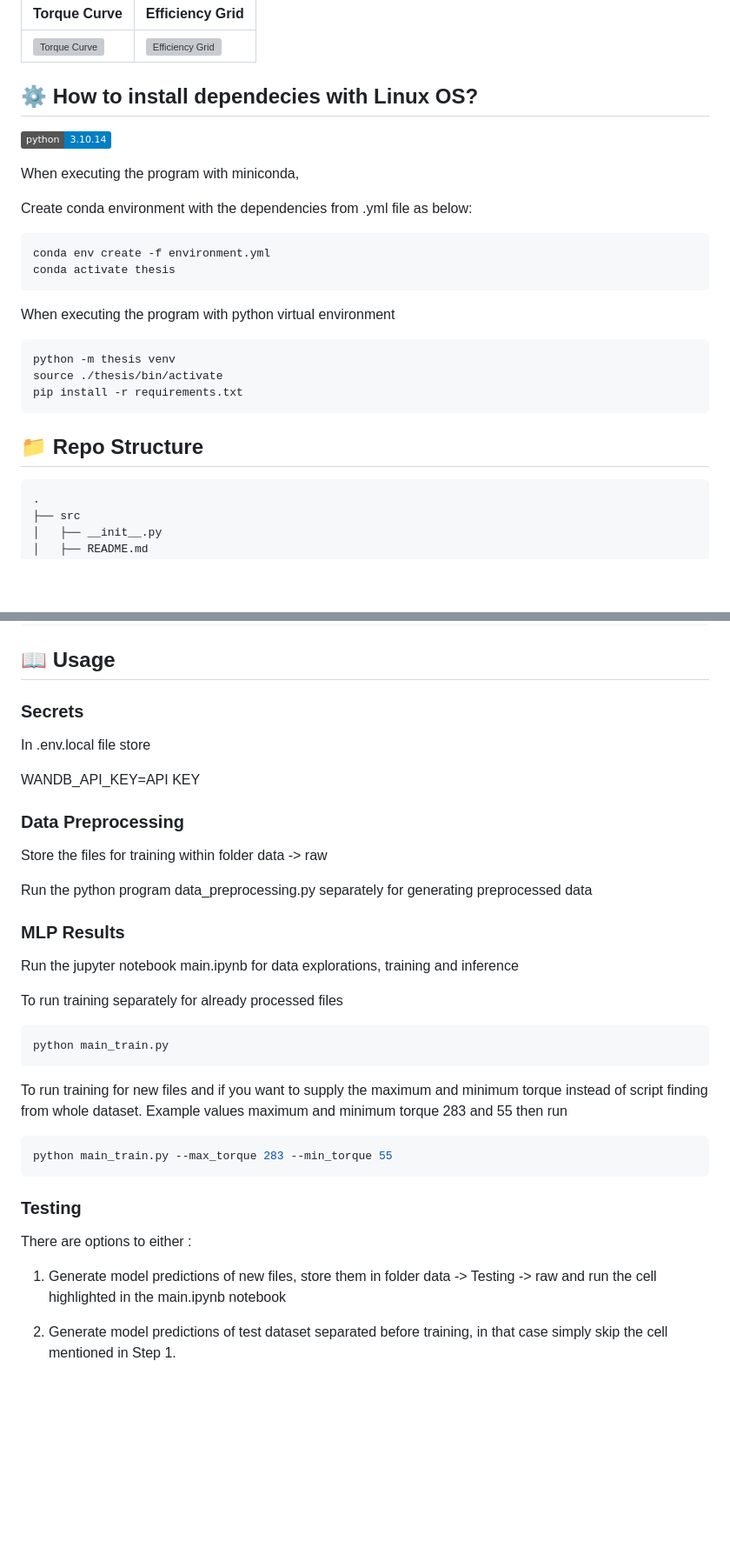
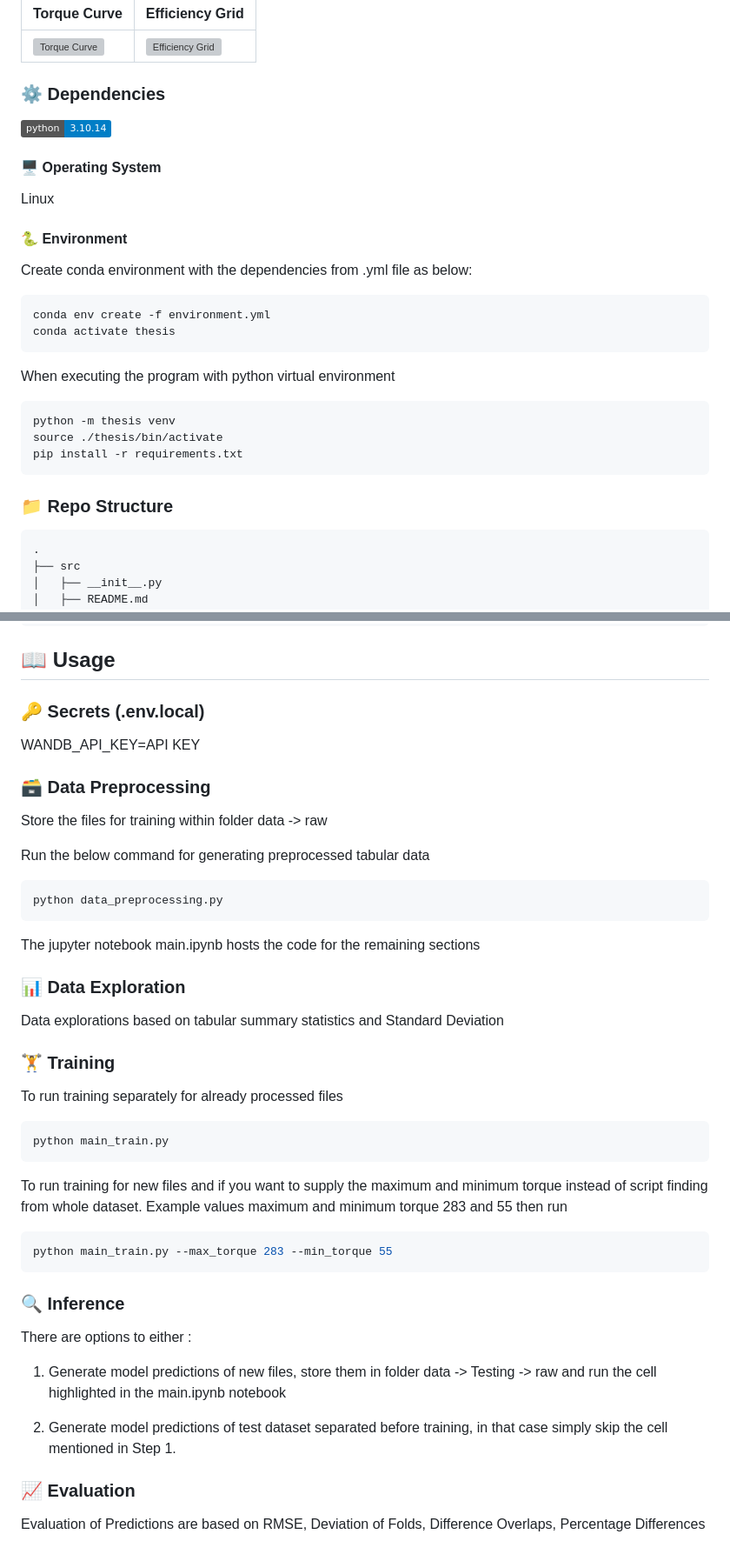
Before and after one commit to Lilly-25/Masters-Thesis, a Markdown page: README.md, 2 parts joined by grey strips. Shown at 87% size. GitHub-like rendering; badges without logos; blank space fills up the shorter version; grey boxes are pictures that could not be loaded.

Commit message:
beautified readme

````diff
--- a/README.md
+++ b/README.md
@@ -19,11 +19,15 @@ The KPIs are 2D and 3D plots on Torque(Mgrenz) curve and Efficiency(ETA) grid.
 
 
 
-## ⚙️ How to install dependecies with Linux OS?
+### ⚙️ Dependencies
 
 [![Python Version](https://img.shields.io/badge/python-3.10.14-blue.svg)]()
 
-When executing the program with miniconda,
+#### 🖥️ Operating System
+
+Linux
+
+#### 🐍 Environment
 
 Create conda environment with the dependencies from .yml file as below:
 
@@ -40,7 +44,7 @@ source ./thesis/bin/activate
 pip install -r requirements.txt
 ```
 
-## 📁 Repo Structure
+### 📁 Repo Structure
 
 ```python
 .
@@ -103,21 +107,27 @@ pip install -r requirements.txt
 
 ## 📖 Usage
 
-### Secrets
-
-In .env.local file store
+### 🔑 Secrets (.env.local)
 
 WANDB_API_KEY=API KEY
 
-### Data Preprocessing
+### 🗃️ Data Preprocessing
 
 Store the files for training within folder data -> raw
 
-Run the python program data_preprocessing.py separately for generating preprocessed data
+Run the below command for generating preprocessed tabular data
 
-### MLP Results
+```bash
+python data_preprocessing.py
+```
 
-Run the jupyter notebook main.ipynb for data explorations, training and inference
+The jupyter notebook main.ipynb hosts the code for the remaining  sections
+
+### 📊 Data Exploration
+
+Data explorations based on tabular summary statistics and Standard Deviation
+
+### 🏋️ Training
 
 To run training separately for already processed files
 
@@ -132,10 +142,14 @@ Example values maximum and minimum torque 283 and 55 then run
 python main_train.py --max_torque 283 --min_torque 55
 ```
 
-### Testing
+### 🔍 Inference
 
 There are options to either :
 
 1. Generate model predictions of new files, store them in folder data -> Testing -> raw and run the cell highlighted in the main.ipynb notebook
 
 2. Generate model predictions of test dataset separated before training, in that case simply skip the cell mentioned in Step 1.
+
+### 📈 Evaluation
+
+Evaluation of Predictions are based on RMSE, Deviation of Folds, Difference Overlaps, Percentage Differences
````
